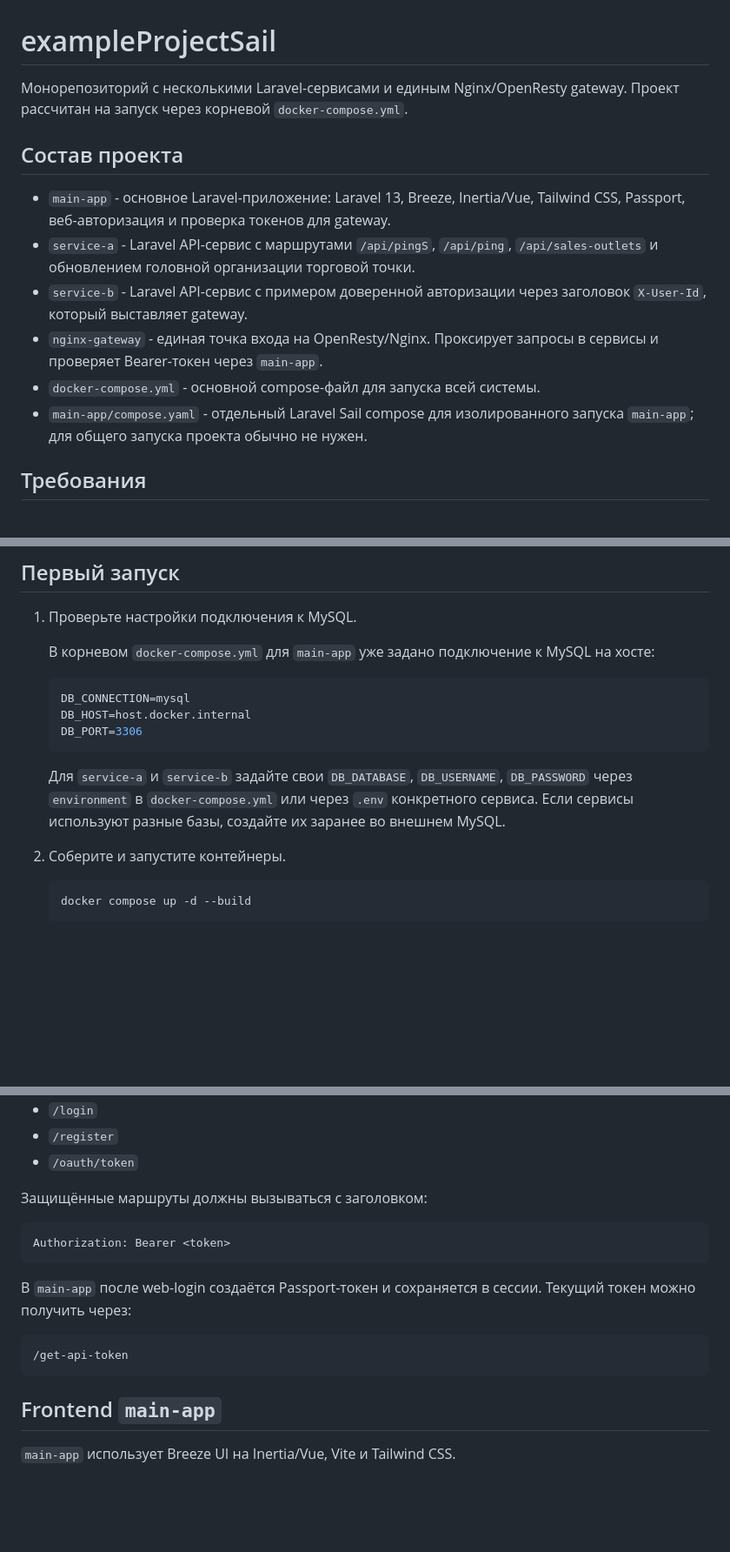
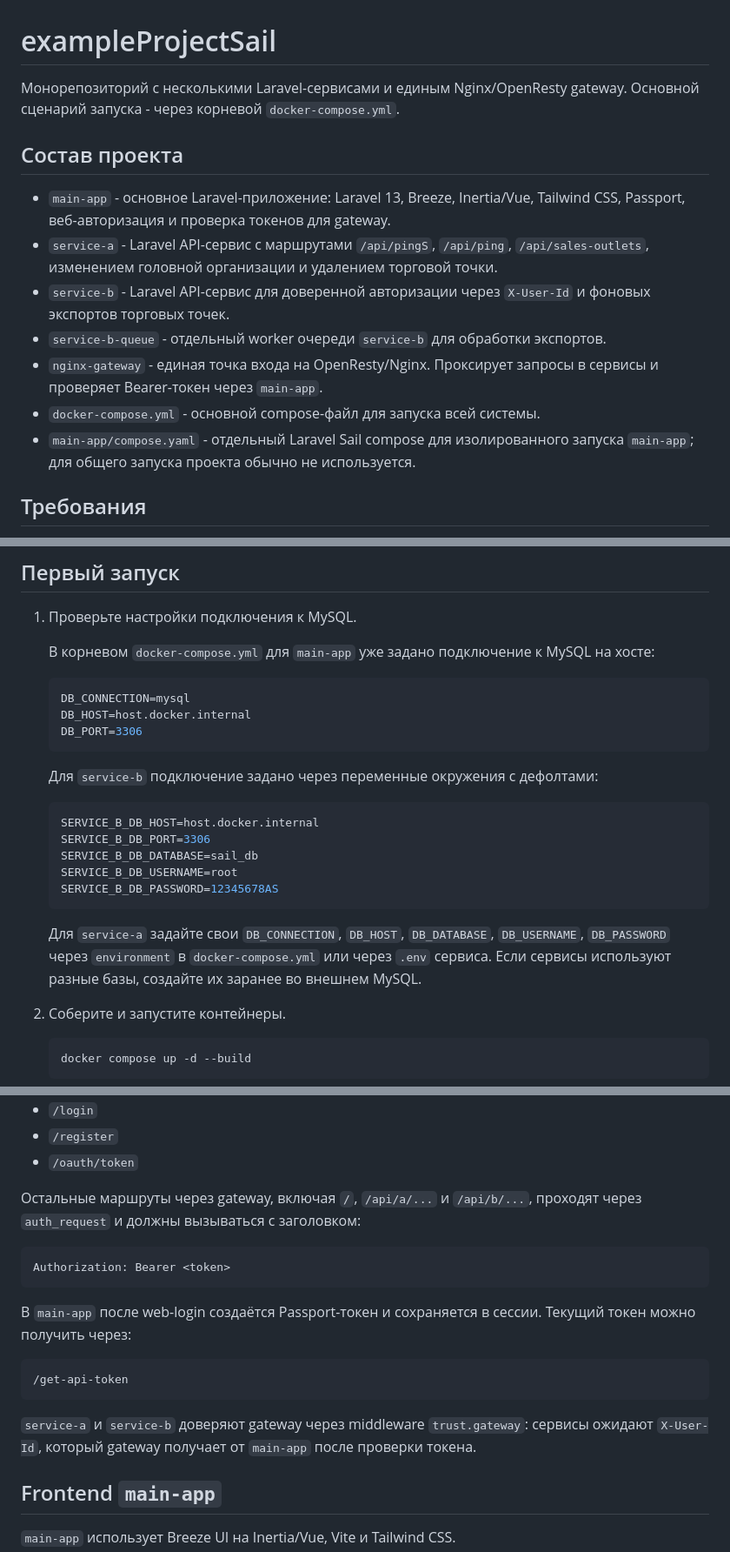
Before and after one commit to dvtikhonov/exampleProjectSail, a Markdown page: README.md, 3 parts joined by grey strips. Shown at 87% size. Rendered like a GitHub page; blank space fills up the shorter version.

````diff
--- a/README.md
+++ b/README.md
@@ -1,15 +1,16 @@
 # exampleProjectSail
 
-Монорепозиторий с несколькими Laravel-сервисами и единым Nginx/OpenResty gateway. Проект рассчитан на запуск через корневой `docker-compose.yml`.
+Монорепозиторий с несколькими Laravel-сервисами и единым Nginx/OpenResty gateway. Основной сценарий запуска - через корневой `docker-compose.yml`.
 
 ## Состав проекта
 
 - `main-app` - основное Laravel-приложение: Laravel 13, Breeze, Inertia/Vue, Tailwind CSS, Passport, веб-авторизация и проверка токенов для gateway.
-- `service-a` - Laravel API-сервис с маршрутами `/api/pingS`, `/api/ping`, `/api/sales-outlets` и обновлением головной организации торговой точки.
-- `service-b` - Laravel API-сервис с примером доверенной авторизации через заголовок `X-User-Id`, который выставляет gateway.
+- `service-a` - Laravel API-сервис с маршрутами `/api/pingS`, `/api/ping`, `/api/sales-outlets`, изменением головной организации и удалением торговой точки.
+- `service-b` - Laravel API-сервис для доверенной авторизации через `X-User-Id` и фоновых экспортов торговых точек.
+- `service-b-queue` - отдельный worker очереди `service-b` для обработки экспортов.
 - `nginx-gateway` - единая точка входа на OpenResty/Nginx. Проксирует запросы в сервисы и проверяет Bearer-токен через `main-app`.
 - `docker-compose.yml` - основной compose-файл для запуска всей системы.
-- `main-app/compose.yaml` - отдельный Laravel Sail compose для изолированного запуска `main-app`; для общего запуска проекта обычно не нужен.
+- `main-app/compose.yaml` - отдельный Laravel Sail compose для изолированного запуска `main-app`; для общего запуска проекта обычно не используется.
 
 ## Требования
 
@@ -31,7 +32,17 @@
    DB_PORT=3306
    ```
 
-   Для `service-a` и `service-b` задайте свои `DB_DATABASE`, `DB_USERNAME`, `DB_PASSWORD` через `environment` в `docker-compose.yml` или через `.env` конкретного сервиса. Если сервисы используют разные базы, создайте их заранее во внешнем MySQL.
+   Для `service-b` подключение задано через переменные окружения с дефолтами:
+
+   ```env
+   SERVICE_B_DB_HOST=host.docker.internal
+   SERVICE_B_DB_PORT=3306
+   SERVICE_B_DB_DATABASE=sail_db
+   SERVICE_B_DB_USERNAME=root
+   SERVICE_B_DB_PASSWORD=12345678AS
+   ```
+
+   Для `service-a` задайте свои `DB_CONNECTION`, `DB_HOST`, `DB_DATABASE`, `DB_USERNAME`, `DB_PASSWORD` через `environment` в `docker-compose.yml` или через `.env` сервиса. Если сервисы используют разные базы, создайте их заранее во внешнем MySQL.
 
 2. Соберите и запустите контейнеры.
 
@@ -127,7 +174,7 @@ Gateway переписывает префиксы `/api/a/` и `/api/b/` в `/ap
 - `/register`
 - `/oauth/token`
 
-Защищённые маршруты должны вызываться с заголовком:
+Остальные маршруты через gateway, включая `/`, `/api/a/...` и `/api/b/...`, проходят через `auth_request` и должны вызываться с заголовком:
 
 ```http
 Authorization: Bearer <token>
@@ -138,6 +185,8 @@ Authorization: Bearer <token>
 ```text
 /get-api-token
 ```
+
+`service-a` и `service-b` доверяют gateway через middleware `trust.gateway`: сервисы ожидают `X-User-Id`, который gateway получает от `main-app` после проверки токена.
 
 ## Frontend `main-app`
 
````
Also changed, not shown: other parts of README.md (+41 -2 lines).
